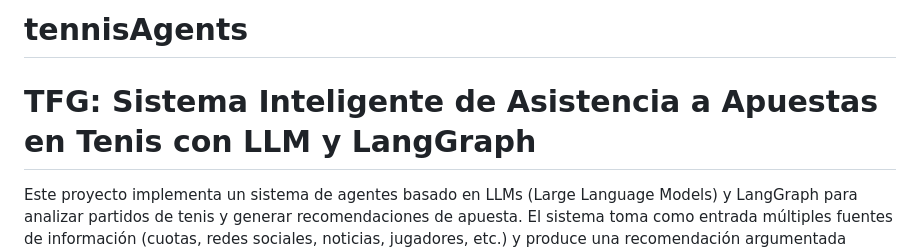
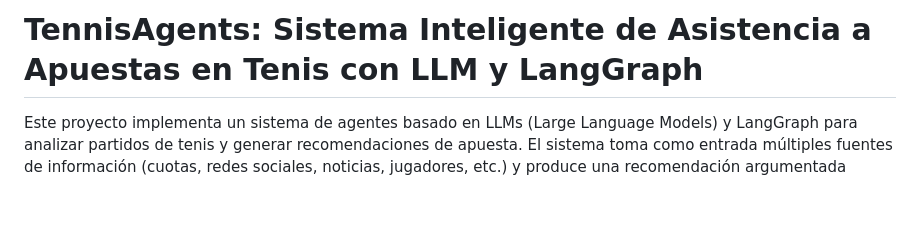
Before and after one commit to luispla3/tennisAgents, a Markdown page: README.md, the part around the change. Drawn GitHub-style; blank space fills up the shorter version.

```diff
--- a/README.md
+++ b/README.md
@@ -1,5 +1,4 @@
-# tennisAgents
-# TFG: Sistema Inteligente de Asistencia a Apuestas en Tenis con LLM y LangGraph
+# TennisAgents: Sistema Inteligente de Asistencia a Apuestas en Tenis con LLM y LangGraph
 
 Este proyecto implementa un sistema de agentes basado en LLMs (Large Language Models) y LangGraph para analizar partidos de tenis y generar recomendaciones de apuesta. El sistema toma como entrada múltiples fuentes de información (cuotas, redes sociales, noticias, jugadores, etc.) y produce una recomendación argumentada basada en distintos perfiles de riesgo (Agresivo, Conservador, Neutral) y una predicción objetiva basada en las cuotas de mercado (*Expected from Odds*).
 
```
